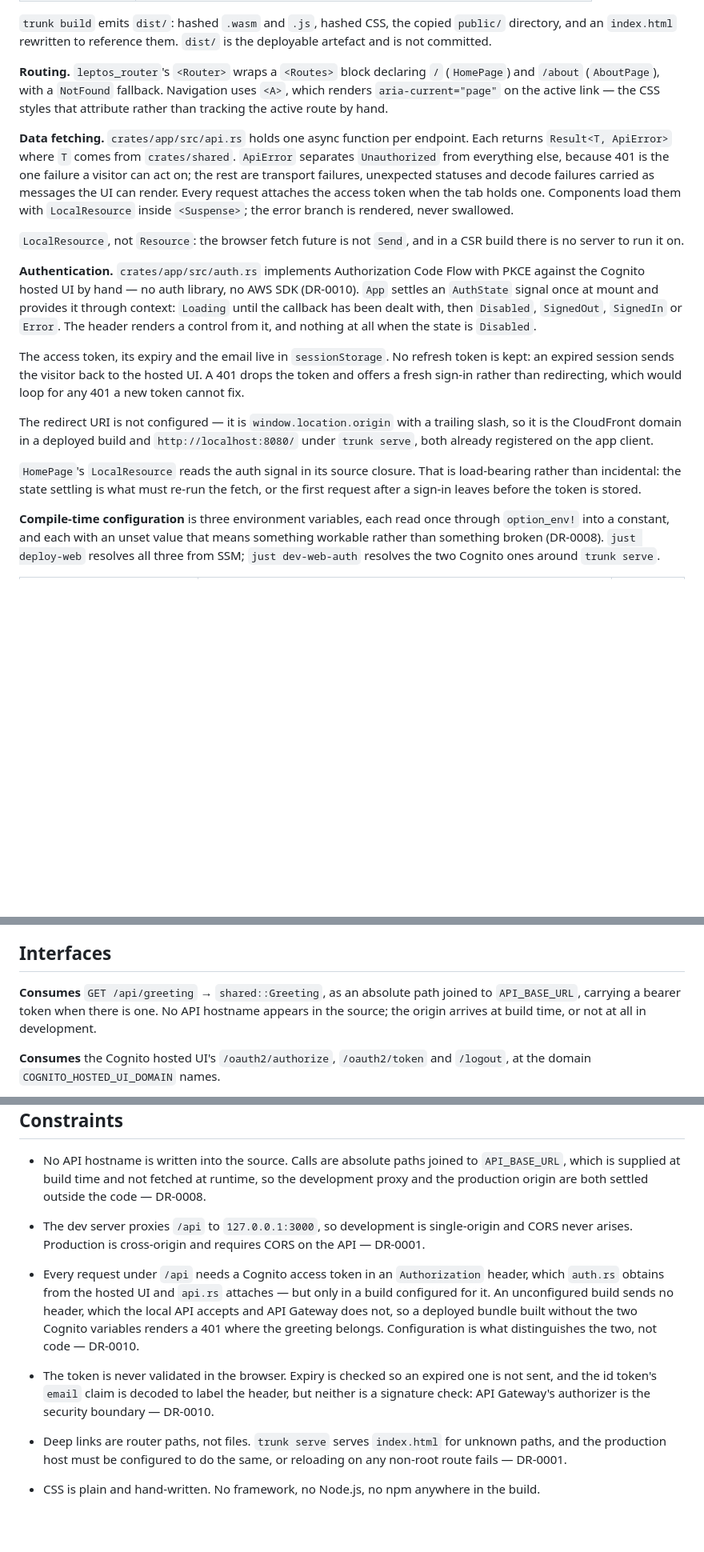
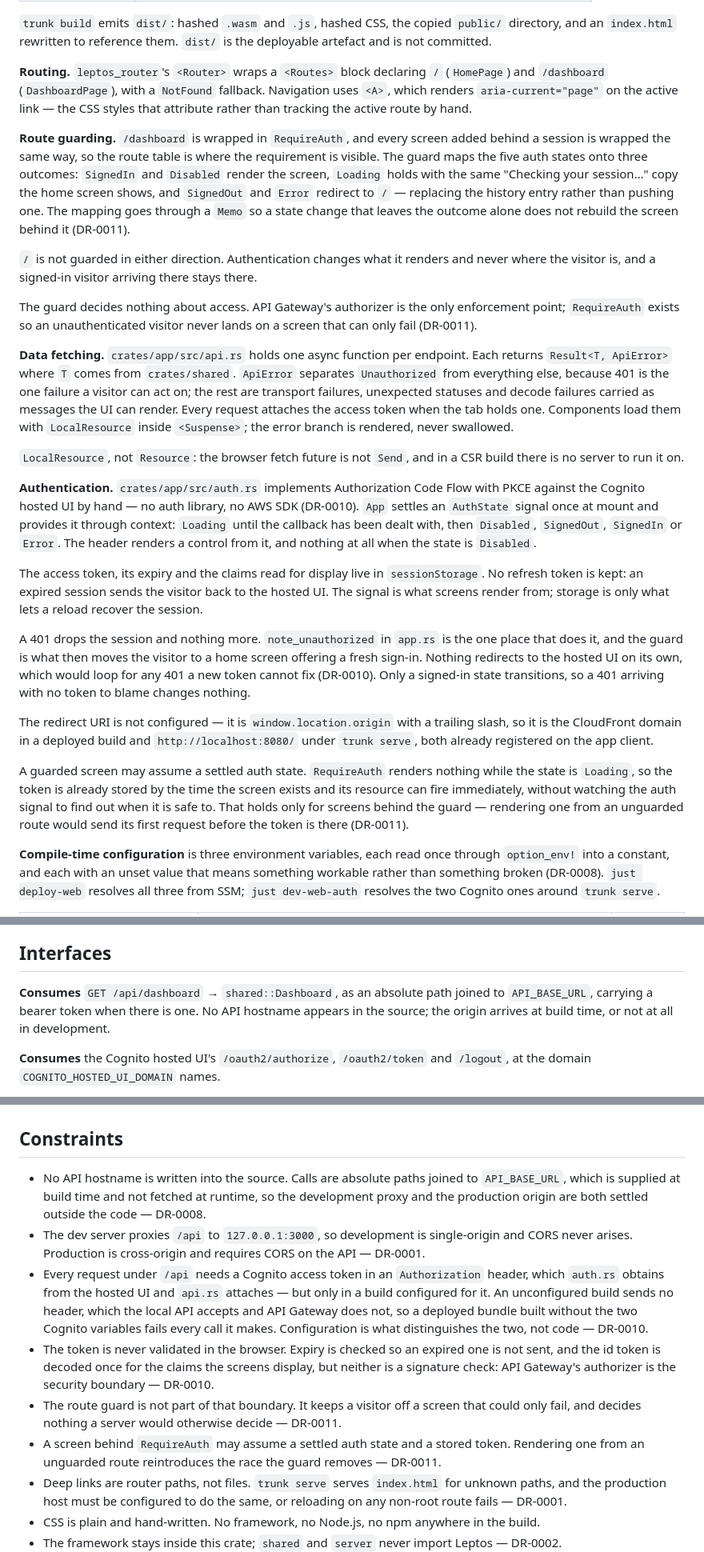
Before and after one commit to mitsuhitofujita/rust-leptos-axum-aws, a Markdown page: docs/design/frontend.md, 3 parts joined by grey strips. Shown at 80% size. GitHub-like rendering; blank space fills up the shorter version.

Commit message:
docs: fold the route guard into the design documents
The frontend document still described a single-module app, an /about
route and a greeting endpoint, none of which survive the home and
dashboard screens. It now names the modules the screens live in,
describes RequireAuth and the five auth states it maps onto three
outcomes, and records that a guarded screen may assume a settled state.
The page layouts document gains the unauthenticated redirect, and the
index lists DR-0011.

```diff
--- a/docs/design/frontend.md
+++ b/docs/design/frontend.md
@@ -35,9 +38,26 @@ the workspace manifest is virtual and cannot itself be a trunk target:
 the deployable artefact and is not committed.
 
 **Routing.** `leptos_router`'s `<Router>` wraps a `<Routes>` block declaring
-`/` (`HomePage`) and `/about` (`AboutPage`), with a `NotFound` fallback.
+`/` (`HomePage`) and `/dashboard` (`DashboardPage`), with a `NotFound` fallback.
 Navigation uses `<A>`, which renders `aria-current="page"` on the active link —
 the CSS styles that attribute rather than tracking the active route by hand.
+
+**Route guarding.** `/dashboard` is wrapped in `RequireAuth`, and every screen
+added behind a session is wrapped the same way, so the route table is where the
+requirement is visible. The guard maps the five auth states onto three outcomes:
+`SignedIn` and `Disabled` render the screen, `Loading` holds with the same
+"Checking your session…" copy the home screen shows, and `SignedOut` and `Error`
+redirect to `/` — replacing the history entry rather than pushing one. The
+mapping goes through a `Memo` so a state change that leaves the outcome alone
+does not rebuild the screen behind it (DR-0011).
+
+`/` is not guarded in either direction. Authentication changes what it renders
+and never where the visitor is, and a signed-in visitor arriving there stays
+there.
+
+The guard decides nothing about access. API Gateway's authorizer is the only
+enforcement point; `RequireAuth` exists so an unauthenticated visitor never
+lands on a screen that can only fail (DR-0011).
 
 **Data fetching.** `crates/app/src/api.rs` holds one async function per
 endpoint. Each returns `Result<T, ApiError>` where `T` comes from
@@ -58,19 +78,28 @@ through context: `Loading` until the callback has been dealt with, then
 `Disabled`, `SignedOut`, `SignedIn` or `Error`. The header renders a control from
 it, and nothing at all when the state is `Disabled`.
 
-The access token, its expiry and the email live in `sessionStorage`. No refresh
-token is kept: an expired session sends the visitor back to the hosted UI. A 401
-drops the token and offers a fresh sign-in rather than redirecting, which would
-loop for any 401 a new token cannot fix.
+The access token, its expiry and the claims read for display live in
+`sessionStorage`. No refresh token is kept: an expired session sends the visitor
+back to the hosted UI. The signal is what screens render from; storage is only
+what lets a reload recover the session.
+
+A 401 drops the session and nothing more. `note_unauthorized` in `app.rs` is the
+one place that does it, and the guard is what then moves the visitor to a home
+screen offering a fresh sign-in. Nothing redirects to the hosted UI on its own,
+which would loop for any 401 a new token cannot fix (DR-0010). Only a signed-in
+state transitions, so a 401 arriving with no token to blame changes nothing.
 
 The redirect URI is not configured — it is `window.location.origin` with a
 trailing slash, so it is the CloudFront domain in a deployed build and
 `http://localhost:8080/` under `trunk serve`, both already registered on the app
 client.
 
-`HomePage`'s `LocalResource` reads the auth signal in its source closure. That is
-load-bearing rather than incidental: the state settling is what must re-run the
-fetch, or the first request after a sign-in leaves before the token is stored.
+A guarded screen may assume a settled auth state. `RequireAuth` renders nothing
+while the state is `Loading`, so the token is already stored by the time the
+screen exists and its resource can fire immediately, without watching the auth
+signal to find out when it is safe to. That holds only for screens behind the
+guard — rendering one from an unguarded route would send its first request
+before the token is there (DR-0011).
 
 **Compile-time configuration** is three environment variables, each read once
 through `option_env!` into a constant, and each with an unset value that means
@@ -90,10 +119,10 @@ anyway. That is what keeps development needing no configuration at all.
 
 ## Interfaces
 
-**Consumes** `GET /api/greeting` → `shared::Greeting`, as an absolute path joined
-to `API_BASE_URL`, carrying a bearer token when there is one. No API hostname
-appears in the source; the origin arrives at build time, or not at all in
-development.
+**Consumes** `GET /api/dashboard` → `shared::Dashboard`, as an absolute path
+joined to `API_BASE_URL`, carrying a bearer token when there is one. No API
+hostname appears in the source; the origin arrives at build time, or not at all
+in development.
 
 **Consumes** the Cognito hosted UI's `/oauth2/authorize`, `/oauth2/token` and
 `/logout`, at the domain `COGNITO_HOSTED_UI_DOMAIN` names.
@@ -123,13 +152,18 @@ off (DR-0003).
   header, which `auth.rs` obtains from the hosted UI and `api.rs` attaches — but
   only in a build configured for it. An unconfigured build sends no header, which
   the local API accepts and API Gateway does not, so a deployed bundle built
-  without the two Cognito variables renders a 401 where the greeting belongs.
+  without the two Cognito variables fails every call it makes.
   Configuration is what distinguishes the two, not code — DR-0010.
-
 - The token is never validated in the browser. Expiry is checked so an expired
-  one is not sent, and the id token's `email` claim is decoded to label the
-  header, but neither is a signature check: API Gateway's authorizer is the
+  one is not sent, and the id token is decoded once for the claims the screens
+  display, but neither is a signature check: API Gateway's authorizer is the
   security boundary — DR-0010.
+- The route guard is not part of that boundary. It keeps a visitor off a screen
+  that could only fail, and decides nothing a server would otherwise decide —
+  DR-0011.
+- A screen behind `RequireAuth` may assume a settled auth state and a stored
+  token. Rendering one from an unguarded route reintroduces the race the guard
+  removes — DR-0011.
 - Deep links are router paths, not files. `trunk serve` serves `index.html` for
   unknown paths, and the production host must be configured to do the same, or
   reloading on any non-root route fails — DR-0001.
```
Also changed, not shown: other parts of docs/design/frontend.md (+5 -2 lines), docs/design/index.md (+1 -0 lines), docs/design/page-layouts.md (+7 -0 lines).
